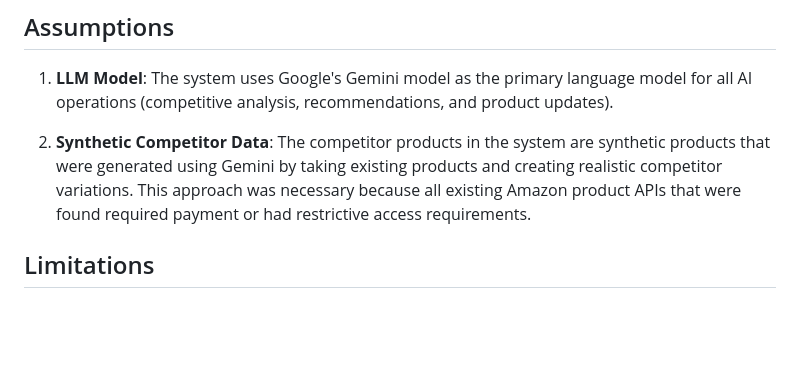
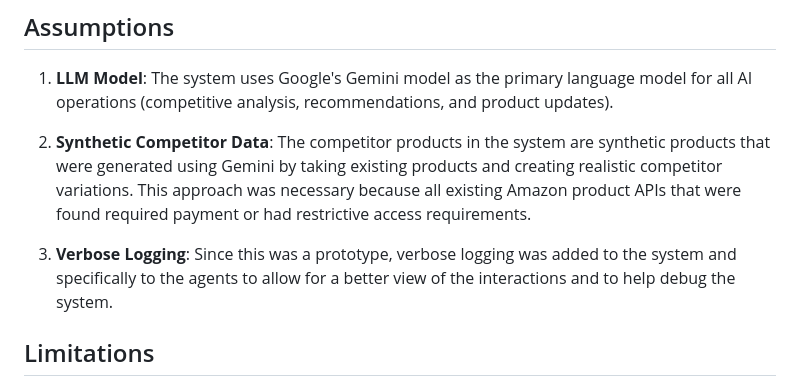
Before and after one commit to scotthead/ally, a Markdown page: README.md, the part around the change. Drawn GitHub-style; blank space fills up the shorter version.

Commit message:
Adding another assumption

```diff
--- a/README.md
+++ b/README.md
@@ -156,6 +156,8 @@ The system uses multiple AI agents powered by Google's Gemini model:
 
 2. **Synthetic Competitor Data**: The competitor products in the system are synthetic products that were generated using Gemini by taking existing products and creating realistic competitor variations. This approach was necessary because all existing Amazon product APIs that were found required payment or had restrictive access requirements.
 
+3. **Verbose Logging**: Since this was a prototype, verbose logging was added to the system and specifically to the agents to allow for a better view of the interactions and to help debug the system.
+
 ## <a name="limitations"></a>Limitations
 
 1. **Separate Agent Workflow**: Due to time constraints, the competitive report generation and recommendations generation are separate sequential steps. With more time, these could be combined into a single, more efficient workflow that generates both outputs in one pass.
```
